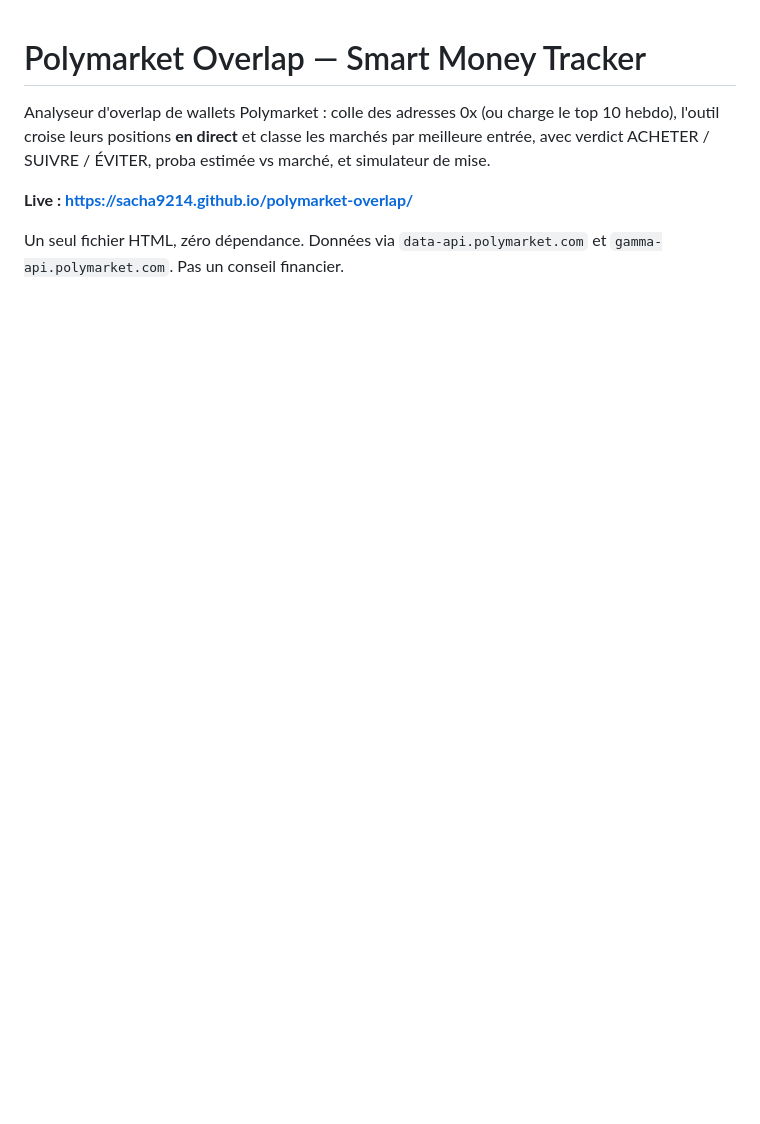
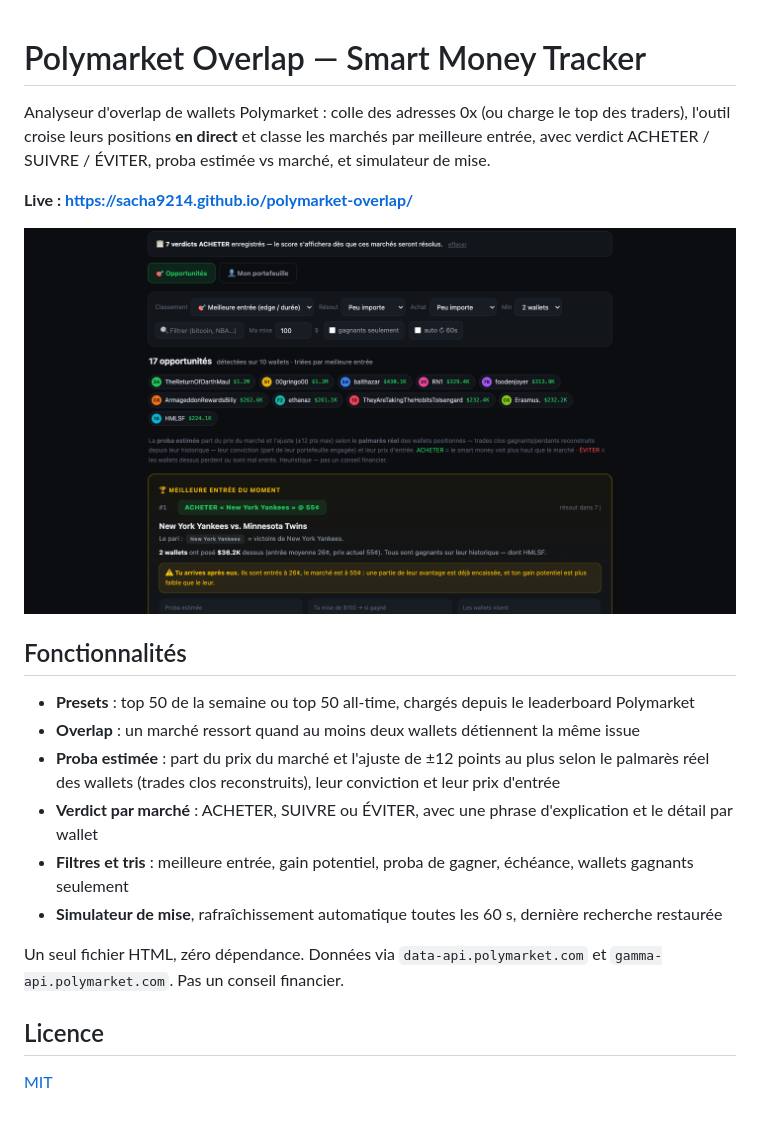
Before and after one commit to sacha9214/polymarket-overlap, a Markdown page: README.md, the part around the change. Rendered like a GitHub page; pictures changed too: docs/apercu.png (added); blank space fills up the shorter version.

Commit message:
README : fonctionnalités et capture d'écran ; licence MIT
Co-Authored-By: Claude Opus 5 <noreply@anthropic.com>

```diff
--- a/README.md
+++ b/README.md
@@ -1,7 +1,22 @@
 # Polymarket Overlap — Smart Money Tracker
 
-Analyseur d'overlap de wallets Polymarket : colle des adresses 0x (ou charge le top 10 hebdo), l'outil croise leurs positions **en direct** et classe les marchés par meilleure entrée, avec verdict ACHETER / SUIVRE / ÉVITER, proba estimée vs marché, et simulateur de mise.
+Analyseur d'overlap de wallets Polymarket : colle des adresses 0x (ou charge le top des traders), l'outil croise leurs positions **en direct** et classe les marchés par meilleure entrée, avec verdict ACHETER / SUIVRE / ÉVITER, proba estimée vs marché, et simulateur de mise.
 
 **Live : https://sacha9214.github.io/polymarket-overlap/**
 
+![Opportunités détectées sur le top 10 de la semaine](docs/apercu.png)
+
+## Fonctionnalités
+
+- **Presets** : top 50 de la semaine ou top 50 all-time, chargés depuis le leaderboard Polymarket
+- **Overlap** : un marché ressort quand au moins deux wallets détiennent la même issue
+- **Proba estimée** : part du prix du marché et l'ajuste de ±12 points au plus selon le palmarès réel des wallets (trades clos reconstruits), leur conviction et leur prix d'entrée
+- **Verdict par marché** : ACHETER, SUIVRE ou ÉVITER, avec une phrase d'explication et le détail par wallet
+- **Filtres et tris** : meilleure entrée, gain potentiel, proba de gagner, échéance, wallets gagnants seulement
+- **Simulateur de mise**, rafraîchissement automatique toutes les 60 s, dernière recherche restaurée
+
 Un seul fichier HTML, zéro dépendance. Données via `data-api.polymarket.com` et `gamma-api.polymarket.com`. Pas un conseil financier.
+
+## Licence
+
+[MIT](LICENSE)
```
Also changed, not shown: 1 other file.
